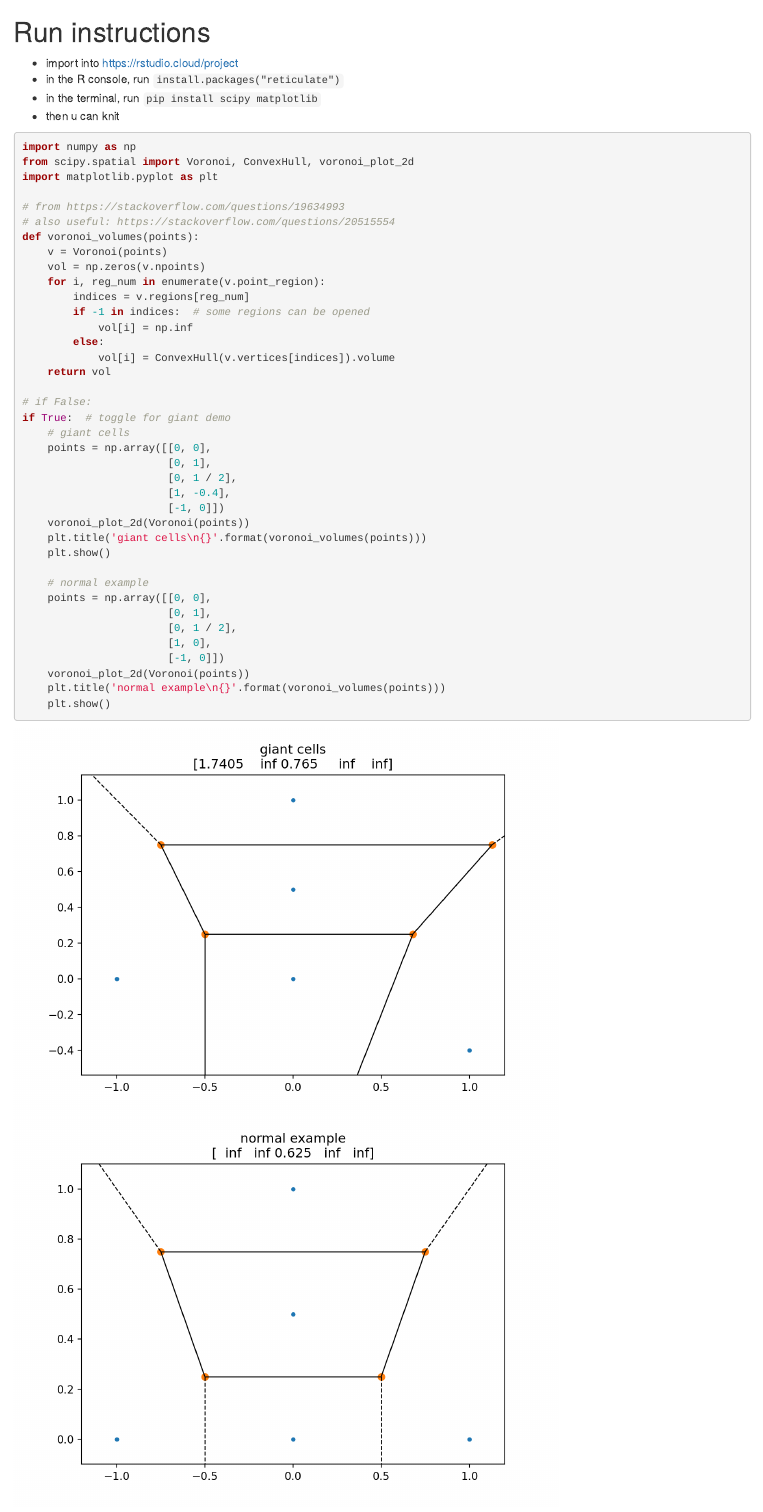
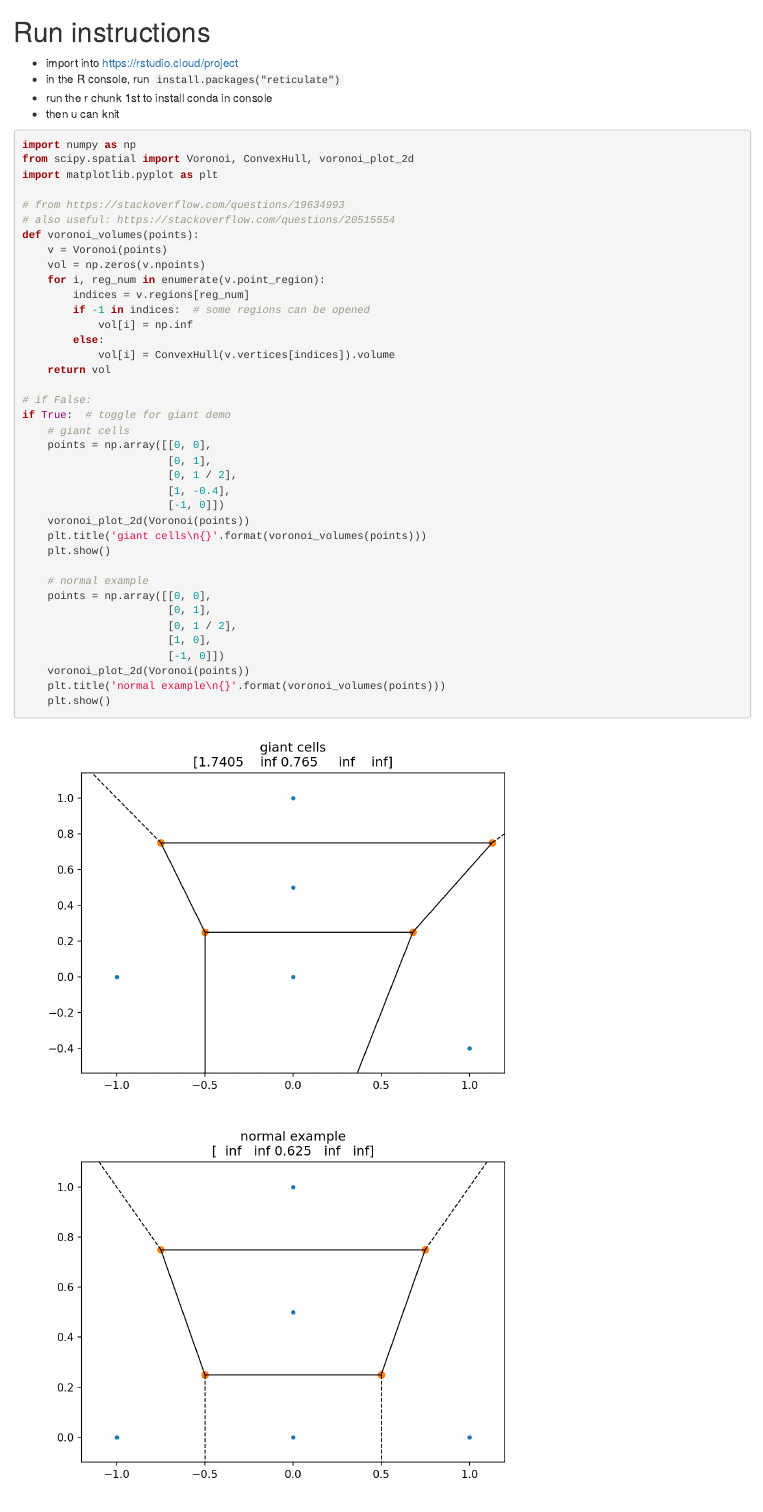
Before and after one commit to MaxCantCode/CSCI-3010, an R Markdown document (Crystal-Simulation.Rmd): the page in a window 1100 px wide, from its top. Rendered offline with R 4.5, knitr and Pandoc, with nearby package versions.

Commit message:
update run instructions

````diff
--- a/Crystal-Simulation.Rmd
+++ b/Crystal-Simulation.Rmd
@@ -1,8 +1,13 @@
 # Run instructions
 - import into https://rstudio.cloud/project
 - in the R console, run `install.packages("reticulate")`
-- in the terminal, run `pip install scipy matplotlib`
+- run the r chunk 1st to install conda in console
+<!-- - in the terminal, run `pip install scipy matplotlib` or u can run the bash chunk -->
 - then u can knit
+
+```{bash bash_setup, include=FALSE}
+pip install scipy matplotlib
+```
 
 ```{r setup, include=FALSE}
 # export PATH=~/.local/share/r-miniconda/bin:$PATH
````
